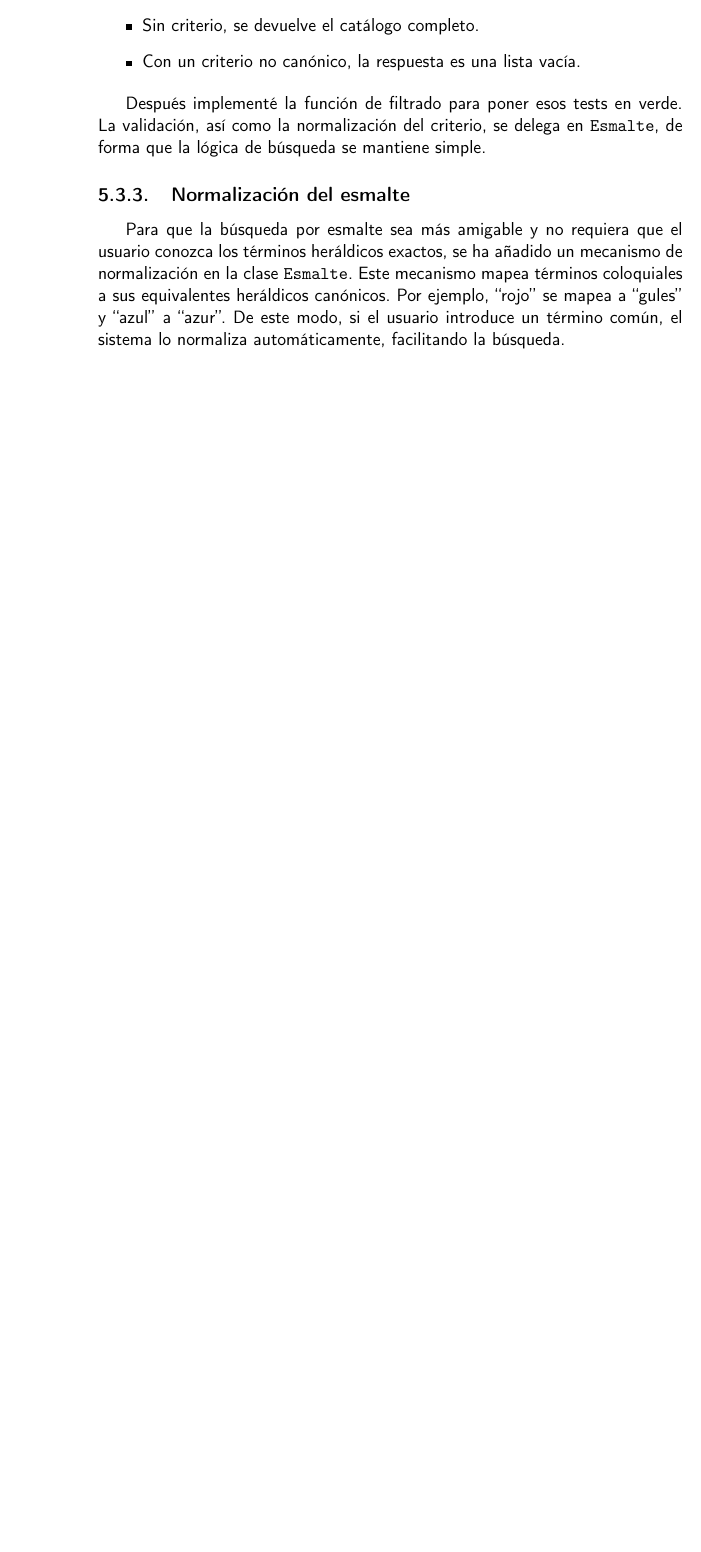
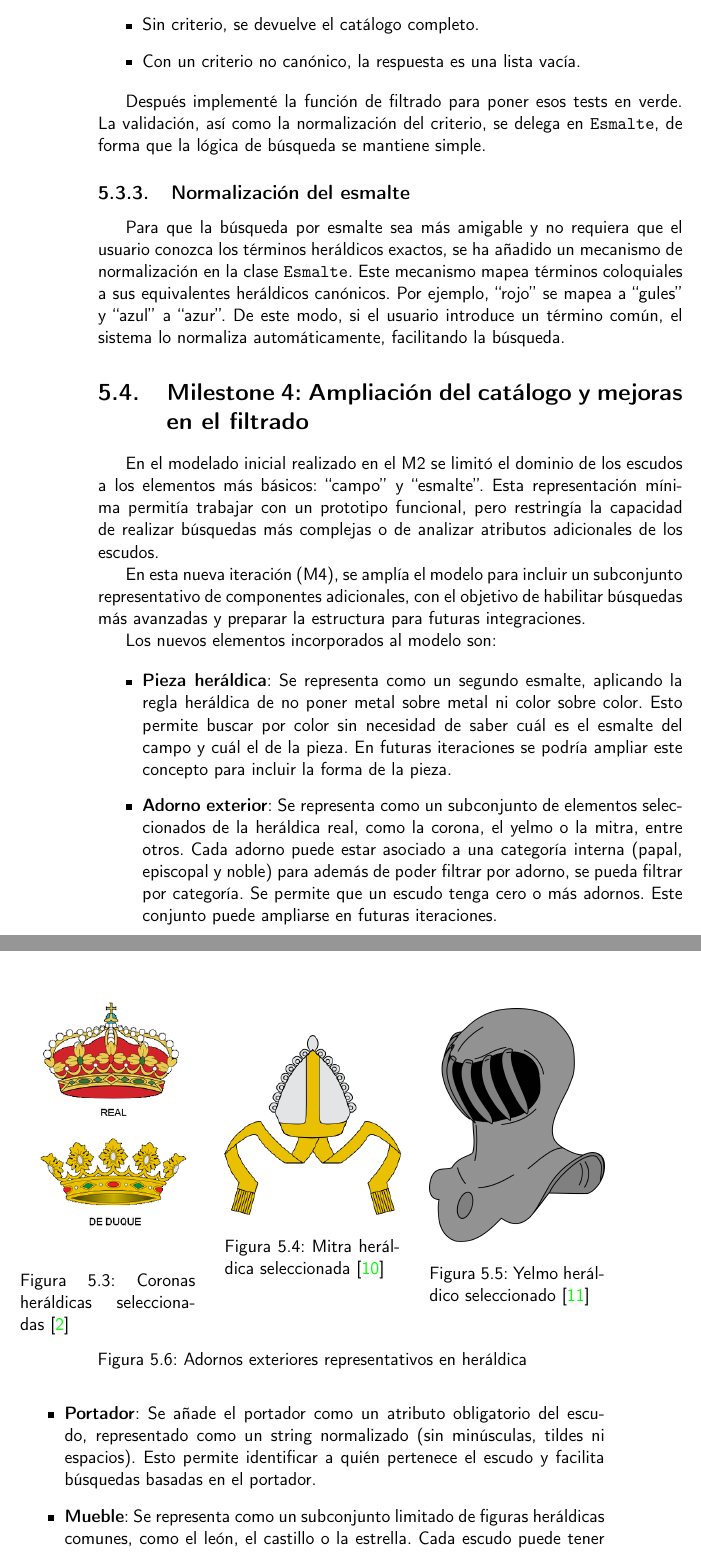
Before and after one commit to shvtwp/proyecto-TFG, a LaTeX book (doc/proyecto.tex, which reads doc/secciones/05_implementacion.tex): part of page 40 of 43 before the commit and two parts of pages 40 and 41 of 45 after it, the two joined at a grey line, cut so that both start at the same text, the shorter picture padded with empty space. Compiled offline with pdfLaTeX.

Commit message:
Añade introducción a la ampliación de elementos #76

```diff
--- a/doc/secciones/05_implementacion.tex
+++ b/doc/secciones/05_implementacion.tex
@@ -196,3 +196,58 @@ heráldicos exactos, se ha añadido un mecanismo de normalización en la clase \
 Este mecanismo mapea términos coloquiales a sus equivalentes heráldicos canónicos. Por ejemplo,
 ``rojo'' se mapea a ``gules'' y ``azul'' a ``azur''. De este modo, si el usuario introduce un término común,
 el sistema lo normaliza automáticamente, facilitando la búsqueda.
+
+\section{Milestone 4: Ampliación del catálogo y mejoras en el filtrado}
+En el modelado inicial realizado en el M2 se limitó el dominio de los escudos a los elementos más
+básicos: ``campo'' y ``esmalte''. Esta representación mínima permitía trabajar con un prototipo funcional,
+pero restringía la capacidad de realizar búsquedas más complejas o de analizar atributos adicionales
+de los escudos.
+
+En esta nueva iteración (M4), se amplía el modelo para incluir un subconjunto representativo de
+componentes adicionales, con el objetivo de habilitar búsquedas más avanzadas y preparar la estructura
+para futuras integraciones.
+
+Los nuevos elementos incorporados al modelo son:
+
+\begin{itemize}
+    \item \textbf{Pieza heráldica}: Se representa como un segundo esmalte, aplicando la regla heráldica
+    de no poner metal sobre metal ni color sobre color. Esto permite buscar por color sin necesidad de
+    saber cuál es el esmalte del campo y cuál el de la pieza. En futuras iteraciones se podría ampliar
+    este concepto para incluir la forma de la pieza.
+    \item \textbf{Adorno exterior}: Se representa como un subconjunto de elementos seleccionados de la
+    heráldica real, como la corona, el yelmo o la mitra, entre otros. Cada adorno puede estar asociado
+    a una categoría interna (papal, episcopal y noble) para además de poder filtrar por adorno, se pueda
+    filtrar por categoría. Se permite que un escudo tenga cero o más adornos. Este conjunto puede ampliarse
+    en futuras iteraciones.
+
+    \begin{figure}[h!]
+    \centering
+
+    \begin{minipage}{0.3\textwidth}
+        \centering
+        \includegraphics[width=\textwidth]{figuras/coronas.png}
+        \caption{Coronas heráldicas seleccionadas \cite{coronas_wikipedia}}
+    \end{minipage}
+    \hfill
+    \begin{minipage}{0.3\textwidth}
+        \centering
+        \includegraphics[width=\textwidth]{figuras/mitra.png}
+        \caption{Mitra heráldica seleccionada \cite{mitra_wikipedia}}
+    \end{minipage}
+    \hfill
+    \begin{minipage}{0.3\textwidth}
+        \centering
+        \includegraphics[width=\textwidth]{figuras/yelmo.png}
+        \caption{Yelmo heráldico seleccionado \cite{yelmo_wikipedia}}
+    \end{minipage}
+
+    \caption{Adornos exteriores representativos en heráldica}
+    \label{fig:adornos_exteriores}
+\end{figure}
+
+
+    \item \textbf{Portador}: Se añade el portador como un atributo obligatorio del escudo, representado
+    como un string normalizado (sin minúsculas, tildes ni espacios). Esto permite identificar a quién
+    pertenece el escudo y facilita búsquedas basadas en el portador.
+    \item \textbf{Mueble}: Se representa como un subconjunto limitado de figuras heráldicas comunes,
+    como el león, el castillo o la estrella. Cada escudo puede tener cero o más muebles, lo que facilita
```
Also changed, not shown: doc/bibliografia.bib (+30 -0 lines), doc/figuras/castillo.png (added), doc/figuras/coronas.png (added), doc/figuras/leon.png (added), doc/figuras/mitra.png (added), doc/figuras/yelmo.png (added), doc/secciones/05_implementacion.tex (21 more changed lines).
